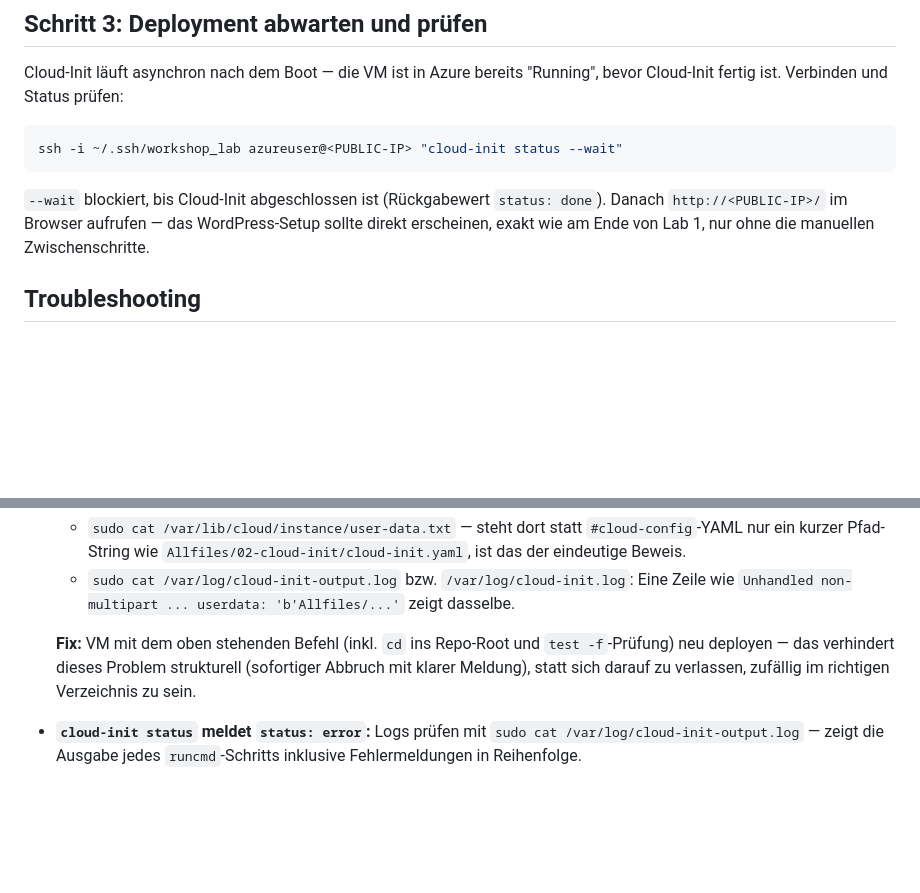
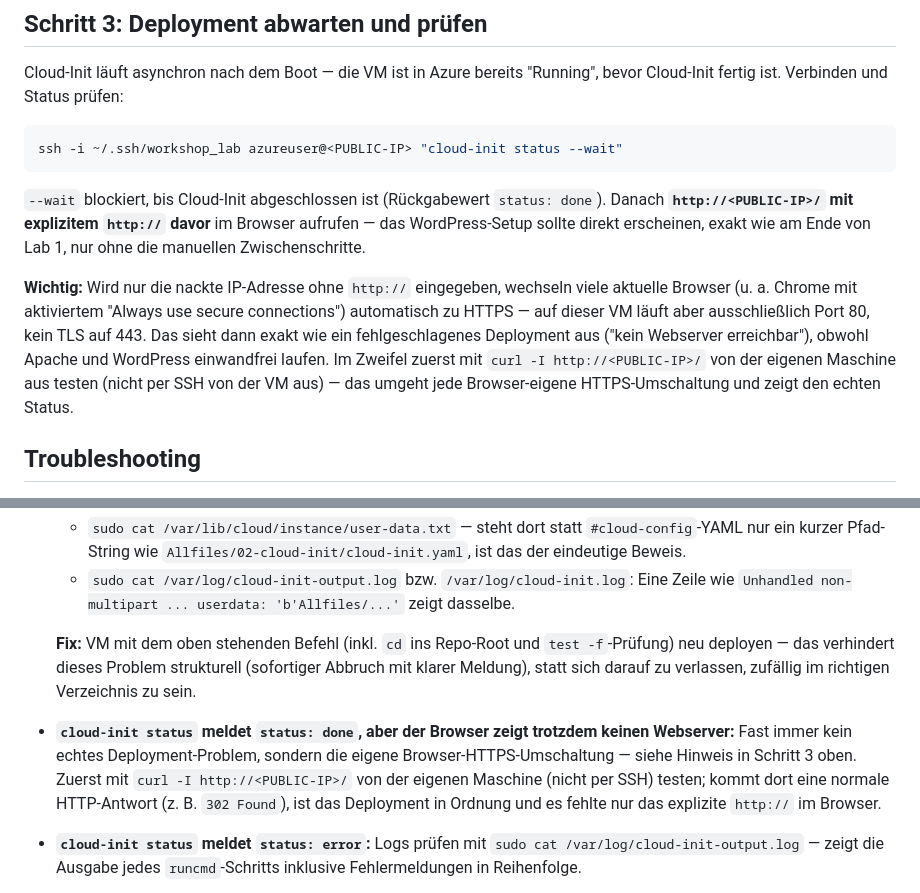
Before and after one commit to tdrilling/azure-deployment-workshop-labs, a Markdown page: Instructions/02-cloud-init.md, 2 parts joined by grey strips. GitHub-like rendering; blank space fills up the shorter version.

Commit message:
Lab 2: Browser-HTTPS-Upgrade als haeufige Fehlerursache dokumentiert
Live bestaetigt: Cloud-Init und WordPress liefen korrekt (status: done,
curl auf localhost zeigt Apache + WordPress-Redirect), aber der Browser
zeigte trotzdem 'kein Webserver' - Ursache war die automatische
HTTPS-Umschaltung bei nackter IP-Eingabe (kein TLS auf dieser VM). Das
waere bei Teilnehmenden mit modernem Browser ein reproduzierbarer
falscher Alarm gewesen. Schritt 3 und Troubleshooting-Abschnitt jetzt
mit explizitem Hinweis + curl-basiertem Schnelltest, der die
Browser-Umschaltung umgeht.

````diff
--- a/Instructions/02-cloud-init.md
+++ b/Instructions/02-cloud-init.md
@@ -74,7 +74,9 @@ Cloud-Init läuft asynchron nach dem Boot — die VM ist in Azure bereits "Runni
 ssh -i ~/.ssh/workshop_lab azureuser@<PUBLIC-IP> "cloud-init status --wait"
 ```
 
-`--wait` blockiert, bis Cloud-Init abgeschlossen ist (Rückgabewert `status: done`). Danach `http://<PUBLIC-IP>/` im Browser aufrufen — das WordPress-Setup sollte direkt erscheinen, exakt wie am Ende von Lab 1, nur ohne die manuellen Zwischenschritte.
+`--wait` blockiert, bis Cloud-Init abgeschlossen ist (Rückgabewert `status: done`). Danach **`http://<PUBLIC-IP>/` mit explizitem `http://` davor** im Browser aufrufen — das WordPress-Setup sollte direkt erscheinen, exakt wie am Ende von Lab 1, nur ohne die manuellen Zwischenschritte.
+
+**Wichtig:** Wird nur die nackte IP-Adresse ohne `http://` eingegeben, wechseln viele aktuelle Browser (u. a. Chrome mit aktiviertem "Always use secure connections") automatisch zu HTTPS — auf dieser VM läuft aber ausschließlich Port 80, kein TLS auf 443. Das sieht dann exakt wie ein fehlgeschlagenes Deployment aus ("kein Webserver erreichbar"), obwohl Apache und WordPress einwandfrei laufen. Im Zweifel zuerst mit `curl -I http://<PUBLIC-IP>/` von der eigenen Maschine aus testen (nicht per SSH von der VM aus) — das umgeht jede Browser-eigene HTTPS-Umschaltung und zeigt den echten Status.
 
 ## Troubleshooting
 
@@ -83,6 +85,7 @@ ssh -i ~/.ssh/workshop_lab azureuser@<PUBLIC-IP> "cloud-init status --wait"
   - `sudo cat /var/log/cloud-init-output.log` bzw. `/var/log/cloud-init.log`: Eine Zeile wie `Unhandled non-multipart ... userdata: 'b'Allfiles/...'` zeigt dasselbe.
 
   **Fix:** VM mit dem oben stehenden Befehl (inkl. `cd` ins Repo-Root und `test -f`-Prüfung) neu deployen — das verhindert dieses Problem strukturell (sofortiger Abbruch mit klarer Meldung), statt sich darauf zu verlassen, zufällig im richtigen Verzeichnis zu sein.
+- **`cloud-init status` meldet `status: done`, aber der Browser zeigt trotzdem keinen Webserver:** Fast immer kein echtes Deployment-Problem, sondern die eigene Browser-HTTPS-Umschaltung — siehe Hinweis in Schritt 3 oben. Zuerst mit `curl -I http://<PUBLIC-IP>/` von der eigenen Maschine (nicht per SSH) testen; kommt dort eine normale HTTP-Antwort (z. B. `302 Found`), ist das Deployment in Ordnung und es fehlte nur das explizite `http://` im Browser.
 - **`cloud-init status` meldet `status: error`:** Logs prüfen mit `sudo cat /var/log/cloud-init-output.log` — zeigt die Ausgabe jedes `runcmd`-Schritts inklusive Fehlermeldungen in Reihenfolge.
 - **WordPress-Setup erscheint nicht, Apache-Standardseite stattdessen:** `install-wordpress.sh` ist vermutlich vor Abschluss der Paketinstallation gelaufen oder fehlgeschlagen — prüfen mit `ls /opt/lamp-lab/.install-complete` (existiert die Datei nicht, ist das Skript nicht bis zum Ende durchgelaufen). Häufigste Ursache: das Kennwort aus Schritt 1 enthält ein Zeichen wie `<`, `>`, `'` oder `"`, wodurch das `source`-Kommando am Skriptanfang mit einem Syntaxfehler abbricht, bevor irgendetwas installiert wird — Log-Ausgabe prüft man in diesem Fall gezielt auf `install-wordpress.sh: line 7` bzw. eine Meldung nahe der `source`-Zeile.
 - **YAML-Syntaxfehler nach dem Bearbeiten:** vor dem Deployment lokal validieren, z. B. mit `python3 -c "import yaml; yaml.safe_load(open('cloud-init.yaml'))"` — Cloud-Init selbst meldet Syntaxfehler erst nach dem VM-Boot in `/var/log/cloud-init.log`.
````
